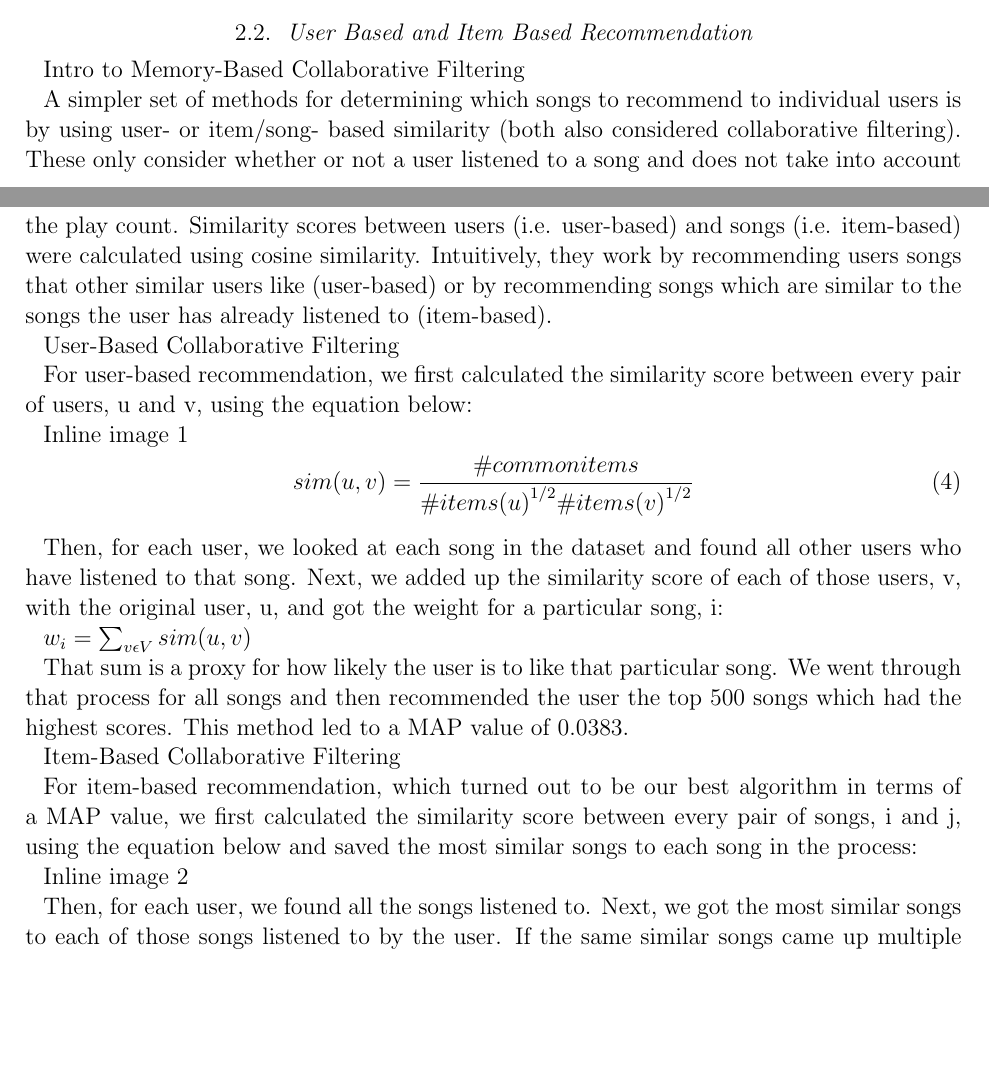
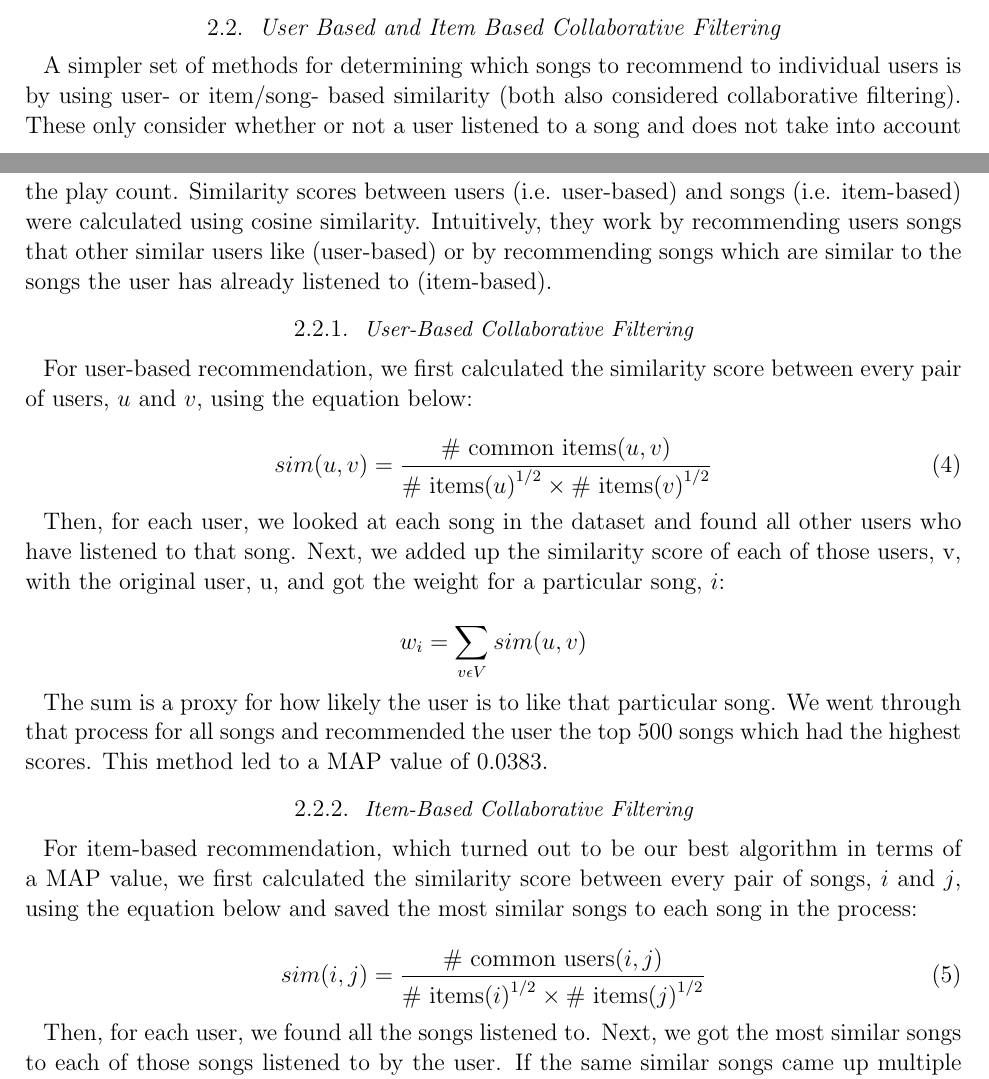
Before and after one commit to eringrand/musicanalysis, a LaTeX paper (writeup/MSDgroupwriteup.tex): two parts of pages 3 and 4 of 6, joined at a grey line, cut so that both start at the same text, the shorter picture padded with empty space. Compiled offline with pdfLaTeX; an older LaTeX class or package is replaced by its successor.

Commit message:
put in user

```diff
--- a/writeup/MSDgroupwriteup.tex
+++ b/writeup/MSDgroupwriteup.tex
@@ -155,31 +155,32 @@ We keep track of the root mean square error (RMSE) versus the testing set (i.e.
 %\subsection{Naked Kmeans }
 %\subsection{Non-Negative Matrix Factorization}
 
-\subsection{User Based and Item Based Recommendation}
-Intro to Memory-Based Collaborative Filtering
+\subsection{User Based and Item Based Collaborative Filtering}
+%\subsubsection{Intro to Memory-Based Collaborative Filtering}
 
 A simpler set of methods for determining which songs to recommend to individual users is by using user- or item/song- based similarity (both also considered collaborative filtering). These only consider whether or not a user listened to a song and does not take into account the play count. Similarity scores between users (i.e. user-based) and songs (i.e. item-based) were calculated using cosine similarity. Intuitively, they work by recommending users songs that other similar users like (user-based) or by recommending songs which are similar to the songs the user has already listened to (item-based).
 
-User-Based Collaborative Filtering
+\subsubsection{User-Based Collaborative Filtering}
 
-For user-based recommendation, we first calculated the similarity score between every pair of users, u and v, using the equation below:
+For user-based recommendation, we first calculated the similarity score between every pair of users, $u$ and $v$, using the equation below:
 
-Inline image 1
 \begin{equation}
-sim(u,v) = \frac{\# common items}{{\# items(u)}^{1/2} {\# items (v)}^{1/2}}
+sim(u,v) = \frac{\text{\# common items}(u, v)}{{\text{\# items}(u)}^{1/2} \times {\text{\# items}(v)}^{1/2}}
 \end{equation}
 
-Then, for each user, we looked at each song in the dataset and found all other users who have listened to that song. Next, we added up the similarity score of each of those users, v, with the original user, u, and got the weight for a particular song, i:
+Then, for each user, we looked at each song in the dataset and found all other users who have listened to that song. Next, we added up the similarity score of each of those users, v, with the original user, u, and got the weight for a particular song, $i$:
 
-$w_i = \sum_{v \epsilon V} sim(u, v)$
+$$w_i = \sum_{v \epsilon V} sim(u, v)$$
 
-That sum is a proxy for how likely the user is to like that particular song. We went through that process for all songs and then recommended the user the top 500 songs which had the highest scores. This method led to a MAP value of 0.0383.
+The sum is a proxy for how likely the user is to like that particular song. We went through that process for all songs and recommended the user the top 500 songs which had the highest scores. This method led to a MAP value of 0.0383.
 
-Item-Based Collaborative Filtering
+\subsubsection{Item-Based Collaborative Filtering}
 
-For item-based recommendation, which turned out to be our best algorithm in terms of a MAP value, we first calculated the similarity score between every pair of songs, i and j, using the equation below and saved the most similar songs to each song in the process:
+For item-based recommendation, which turned out to be our best algorithm in terms of a MAP value, we first calculated the similarity score between every pair of songs, $i$ and $j$, using the equation below and saved the most similar songs to each song in the process:
 
-Inline image 2
+\begin{equation}
+sim(i,j) = \frac{\text{\# common users}(i, j)}{{\text{\# items}(i)}^{1/2} \times {\text{\# items}(j)}^{1/2}}
+\end{equation}
 
-Then, for each user, we found all the songs listened to. Next, we got the most similar songs to each of those songs listened to by the user. If the same similar songs came up multiple times, we added the weights together. In other words, for each song, b, that was found to be similar to one of the songs a that the user listened to, we calculated the score for that song, b:
+Then, for each user, we found all the songs listened to. Next, we got the most similar songs to each of those songs listened to by the user. If the same similar songs came up multiple times, we added the weights together. In other words, for each song, b, that was found to be similar to one of the songs a that the user listened to, we calculated the score for that song, $b$:
 
```
Also changed, not shown: writeup/MSDgroupwriteup.pdf, writeup/MSDgroupwriteup.tex (2 more changed lines).
